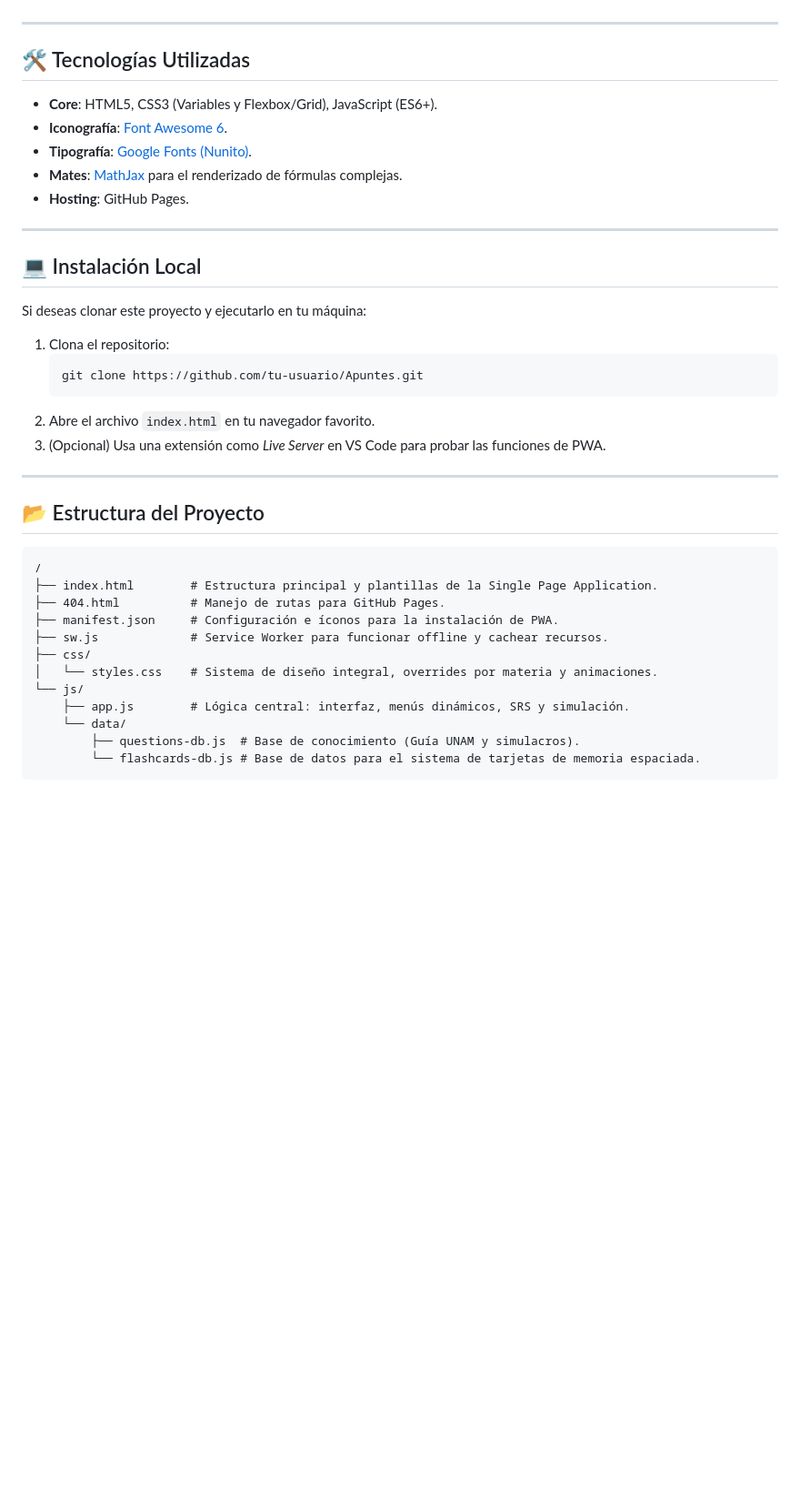
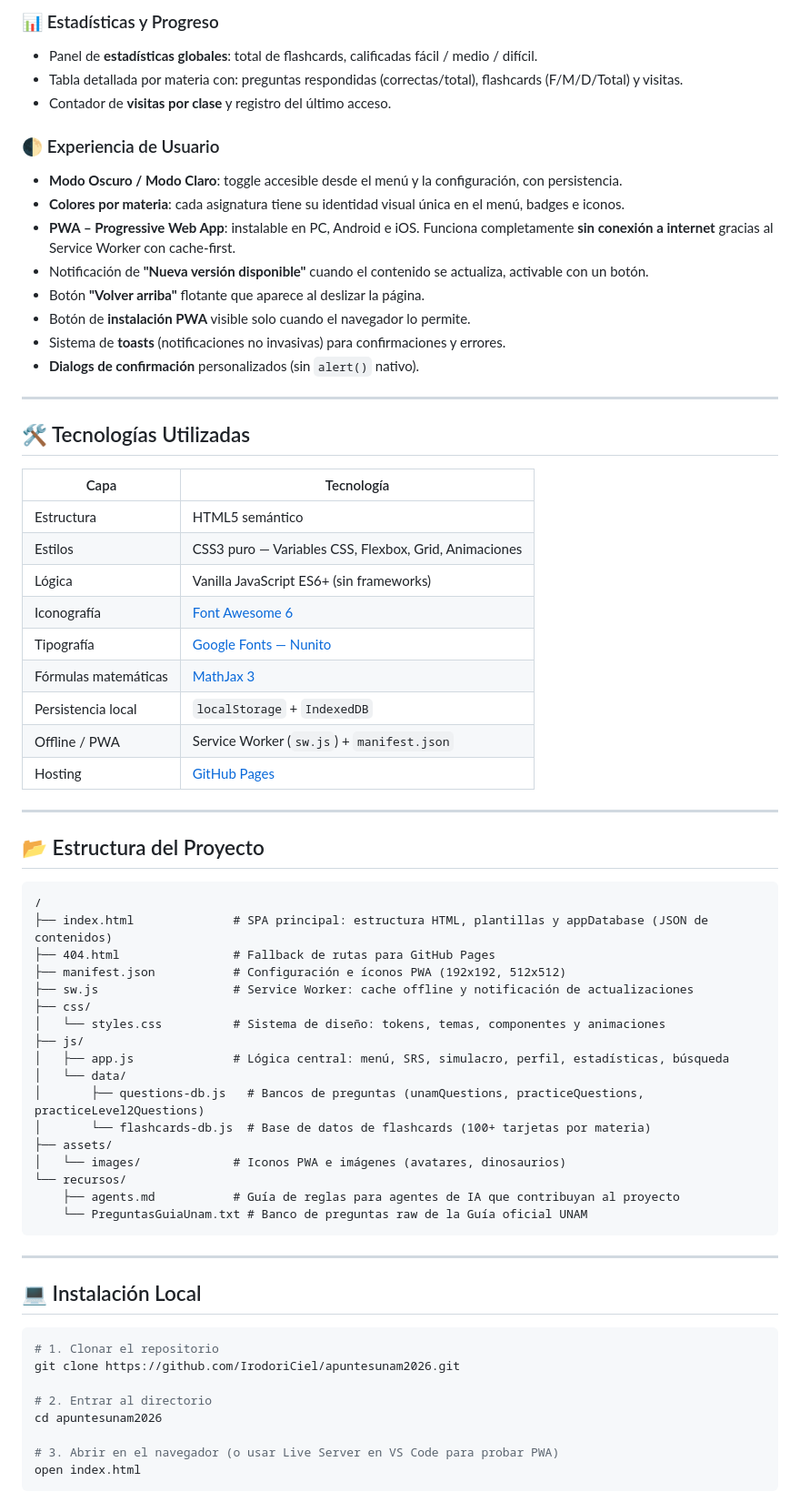
Before and after one commit to IrodoriCiel/apuntesunam2026, a Markdown page: README.md, the part around one of its changes. Shown at 91% size. Drawn GitHub-style; blank space fills up the shorter version.

````diff
--- a/README.md
+++ b/README.md
@@ -32,26 +71,33 @@ Una plataforma interactiva de estudio diseñada específicamente para aspirantes
+### 📊 Estadísticas y Progreso
+- Panel de **estadísticas globales**: total de flashcards, calificadas fácil / medio / difícil.
+- Tabla detallada por materia con: preguntas respondidas (correctas/total), flashcards (F/M/D/Total) y visitas.
+- Contador de **visitas por clase** y registro del último acceso.
+
+### 🌓 Experiencia de Usuario
+- **Modo Oscuro / Modo Claro**: toggle accesible desde el menú y la configuración, con persistencia.
+- **Colores por materia**: cada asignatura tiene su identidad visual única en el menú, badges e iconos.
+- **PWA – Progressive Web App**: instalable en PC, Android e iOS. Funciona completamente **sin conexión a internet** gracias al Service Worker con cache-first.
+- Notificación de **"Nueva versión disponible"** cuando el contenido se actualiza, activable con un botón.
+- Botón **"Volver arriba"** flotante que aparece al deslizar la página.
+- Botón de **instalación PWA** visible solo cuando el navegador lo permite.
+- Sistema de **toasts** (notificaciones no invasivas) para confirmaciones y errores.
+- **Dialogs de confirmación** personalizados (sin `alert()` nativo).
 
 ---
 
 ## 🛠️ Tecnologías Utilizadas
 
-- **Core**: HTML5, CSS3 (Variables y Flexbox/Grid), JavaScript (ES6+).
-- **Iconografía**: [Font Awesome 6](https://fontawesome.com/).
-- **Tipografía**: [Google Fonts (Nunito)](https://fonts.google.com/specimen/Nunito).
-- **Mates**: [MathJax](https://www.mathjax.org/) para el renderizado de fórmulas complejas.
-- **Hosting**: GitHub Pages.
-
----
-
-## 💻 Instalación Local
-
-Si deseas clonar este proyecto y ejecutarlo en tu máquina:
-
-1. Clona el repositorio:
-   ```bash
-   git clone https://github.com/tu-usuario/Apuntes.git
-   ```
-2. Abre el archivo `index.html` en tu navegador favorito.
-3. (Opcional) Usa una extensión como *Live Server* en VS Code para probar las funciones de PWA.
+| Capa | Tecnología |
+|---|---|
+| Estructura | HTML5 semántico |
+| Estilos | CSS3 puro — Variables CSS, Flexbox, Grid, Animaciones |
+| Lógica | Vanilla JavaScript ES6+ (sin frameworks) |
+| Iconografía | [Font Awesome 6](https://fontawesome.com/) |
+| Tipografía | [Google Fonts — Nunito](https://fonts.google.com/specimen/Nunito) |
+| Fórmulas matemáticas | [MathJax 3](https://www.mathjax.org/) |
+| Persistencia local | `localStorage` + `IndexedDB` |
+| Offline / PWA | Service Worker (`sw.js`) + `manifest.json` |
+| Hosting | [GitHub Pages](https://pages.github.com/) |
 
 ---
 
@@ -59,15 +105,36 @@ Si deseas clonar este proyecto y ejecutarlo en tu máquina:
 
 ```text
 /
-├── index.html        # Estructura principal y plantillas de la Single Page Application.
-├── 404.html          # Manejo de rutas para GitHub Pages.
-├── manifest.json     # Configuración e íconos para la instalación de PWA.
-├── sw.js             # Service Worker para funcionar offline y cachear recursos.
+├── index.html              # SPA principal: estructura HTML, plantillas y appDatabase (JSON de contenidos)
+├── 404.html                # Fallback de rutas para GitHub Pages
+├── manifest.json           # Configuración e íconos PWA (192x192, 512x512)
+├── sw.js                   # Service Worker: cache offline y notificación de actualizaciones
 ├── css/
-│   └── styles.css    # Sistema de diseño integral, overrides por materia y animaciones.
-└── js/
-    ├── app.js        # Lógica central: interfaz, menús dinámicos, SRS y simulación.
-    └── data/
-        ├── questions-db.js  # Base de conocimiento (Guía UNAM y simulacros).
-        └── flashcards-db.js # Base de datos para el sistema de tarjetas de memoria espaciada.
+│   └── styles.css          # Sistema de diseño: tokens, temas, componentes y animaciones
+├── js/
+│   ├── app.js              # Lógica central: menú, SRS, simulacro, perfil, estadísticas, búsqueda
+│   └── data/
+│       ├── questions-db.js   # Bancos de preguntas (unamQuestions, practiceQuestions, practiceLevel2Questions)
+│       └── flashcards-db.js  # Base de datos de flashcards (100+ tarjetas por materia)
+├── assets/
+│   └── images/             # Iconos PWA e imágenes (avatares, dinosaurios)
+└── recursos/
+    ├── agents.md           # Guía de reglas para agentes de IA que contribuyan al proyecto
+    └── PreguntasGuiaUnam.txt # Banco de preguntas raw de la Guía oficial UNAM
 ```
+
+---
+
+## 💻 Instalación Local
+
+```bash
+# 1. Clonar el repositorio
+git clone https://github.com/IrodoriCiel/apuntesunam2026.git
+
+# 2. Entrar al directorio
+cd apuntesunam2026
+
+# 3. Abrir en el navegador (o usar Live Server en VS Code para probar PWA)
+open index.html
+```
+
````
Also changed, not shown: other parts of README.md (+77 -23 lines).
